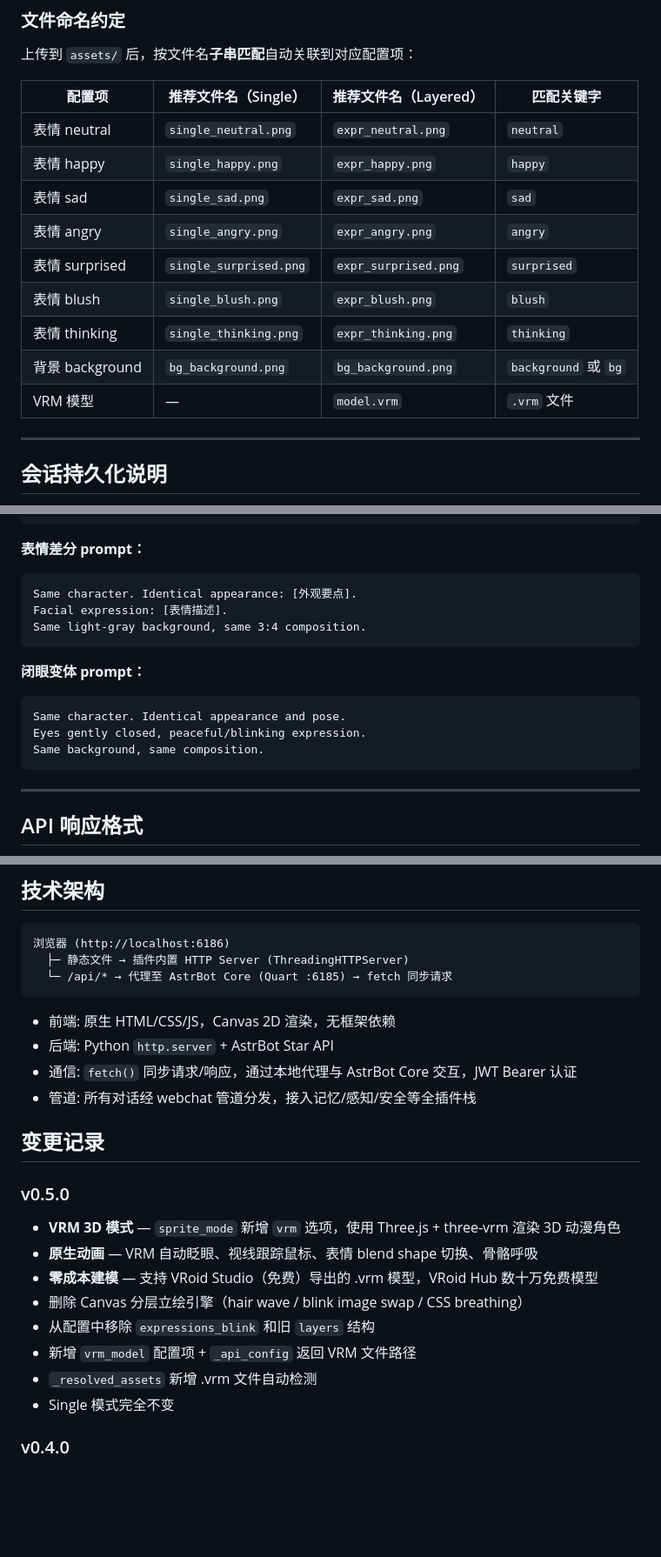
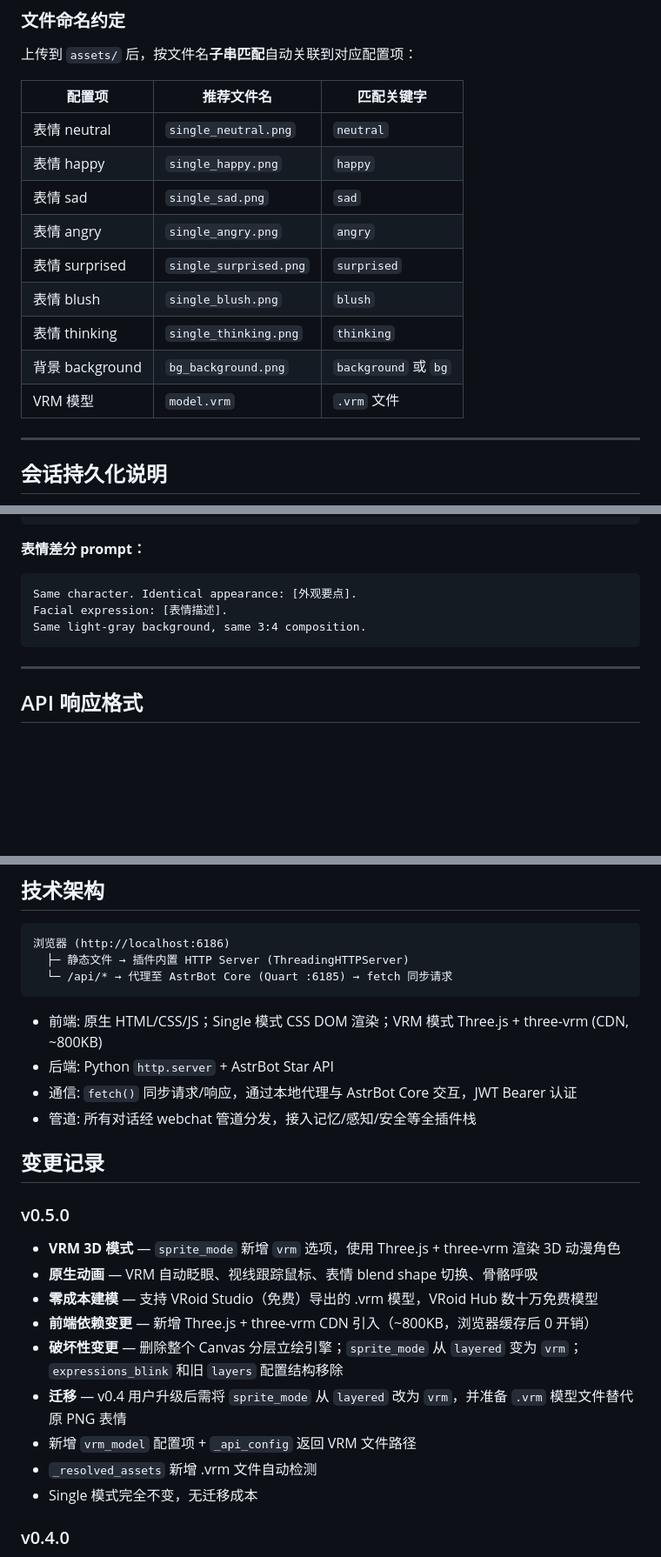
Before and after one commit to insolitude610/astrbot_plugin_galgame_web, a Markdown page: README.md, 3 parts joined by grey strips. Shown at 87% size. GitHub-like rendering; blank space fills up the shorter version.

Commit message:
docs: clean up README — remove stale layered references, add VRM troubleshooting, update changelog

````diff
--- a/README.md
+++ b/README.md
@@ -204,17 +211,17 @@ http://localhost:6186
 
 上传到 `assets/` 后，按文件名**子串匹配**自动关联到对应配置项：
 
-| 配置项 | 推荐文件名（Single） | 推荐文件名（Layered） | 匹配关键字 |
-|--------|-------------------|---------------------|----------|
-| 表情 neutral | `single_neutral.png` | `expr_neutral.png` | `neutral` |
-| 表情 happy | `single_happy.png` | `expr_happy.png` | `happy` |
-| 表情 sad | `single_sad.png` | `expr_sad.png` | `sad` |
-| 表情 angry | `single_angry.png` | `expr_angry.png` | `angry` |
-| 表情 surprised | `single_surprised.png` | `expr_surprised.png` | `surprised` |
-| 表情 blush | `single_blush.png` | `expr_blush.png` | `blush` |
-| 表情 thinking | `single_thinking.png` | `expr_thinking.png` | `thinking` |
-| 背景 background | `bg_background.png` | `bg_background.png` | `background` 或 `bg` |
-| VRM 模型 | — | `model.vrm` | `.vrm` 文件 |
+| 配置项 | 推荐文件名 | 匹配关键字 |
+|--------|-----------|----------|
+| 表情 neutral | `single_neutral.png` | `neutral` |
+| 表情 happy | `single_happy.png` | `happy` |
+| 表情 sad | `single_sad.png` | `sad` |
+| 表情 angry | `single_angry.png` | `angry` |
+| 表情 surprised | `single_surprised.png` | `surprised` |
+| 表情 blush | `single_blush.png` | `blush` |
+| 表情 thinking | `single_thinking.png` | `thinking` |
+| 背景 background | `bg_background.png` | `background` 或 `bg` |
+| VRM 模型 | `model.vrm` | `.vrm` 文件 |
 
 ---
 
@@ -263,14 +270,6 @@ Facial expression: [表情描述].
 Same light-gray background, same 3:4 composition.
 ```
 
-**闭眼变体 prompt：**
-
-```
-Same character. Identical appearance and pose.
-Eyes gently closed, peaceful/blinking expression.
-Same background, same composition.
-```
-
 ---
 
 ## API 响应格式
@@ -296,7 +295,7 @@ Same background, same composition.
   └─ /api/* → 代理至 AstrBot Core (Quart :6185) → fetch 同步请求
 ```
 
-- 前端: 原生 HTML/CSS/JS，Canvas 2D 渲染，无框架依赖
+- 前端: 原生 HTML/CSS/JS；Single 模式 CSS DOM 渲染；VRM 模式 Three.js + three-vrm (CDN, ~800KB)
 - 后端: Python `http.server` + AstrBot Star API
 - 通信: `fetch()` 同步请求/响应，通过本地代理与 AstrBot Core 交互，JWT Bearer 认证
 - 管道: 所有对话经 webchat 管道分发，接入记忆/感知/安全等全插件栈
@@ -308,11 +307,12 @@ Same background, same composition.
 - **VRM 3D 模式** — `sprite_mode` 新增 `vrm` 选项，使用 Three.js + three-vrm 渲染 3D 动漫角色
 - **原生动画** — VRM 自动眨眼、视线跟踪鼠标、表情 blend shape 切换、骨骼呼吸
 - **零成本建模** — 支持 VRoid Studio（免费）导出的 .vrm 模型，VRoid Hub 数十万免费模型
-- 删除 Canvas 分层立绘引擎（hair wave / blink image swap / CSS breathing）
-- 从配置中移除 `expressions_blink` 和旧 `layers` 结构
+- **前端依赖变更** — 新增 Three.js + three-vrm CDN 引入（~800KB，浏览器缓存后 0 开销）
+- **破坏性变更** — 删除整个 Canvas 分层立绘引擎；`sprite_mode` 从 `layered` 变为 `vrm`；`expressions_blink` 和旧 `layers` 配置结构移除
+- **迁移** — v0.4 用户升级后需将 `sprite_mode` 从 `layered` 改为 `vrm`，并准备 `.vrm` 模型文件替代原 PNG 表情
 - 新增 `vrm_model` 配置项 + `_api_config` 返回 VRM 文件路径
 - `_resolved_assets` 新增 .vrm 文件自动检测
-- Single 模式完全不变
+- Single 模式完全不变，无迁移成本
 
 ### v0.4.0
 
````
Also changed, not shown: other parts of README.md (+8 -1 lines).
